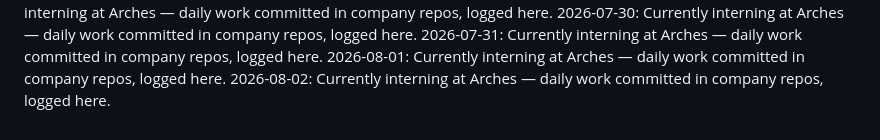
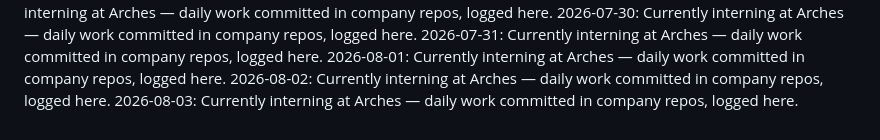
Before and after one commit to laraaskovic/geometric_3D_Interactive_Animation, a Markdown page: daily-log.md, the part around the change. GitHub-like rendering.

Commit message:
Daily log: 2026-08-03 — interning at Arches

```diff
--- a/daily-log.md
+++ b/daily-log.md
@@ -32,3 +32,4 @@
 2026-07-31: Currently interning at Arches — daily work committed in company repos, logged here.
 2026-08-01: Currently interning at Arches — daily work committed in company repos, logged here.
 2026-08-02: Currently interning at Arches — daily work committed in company repos, logged here.
+2026-08-03: Currently interning at Arches — daily work committed in company repos, logged here.
```
